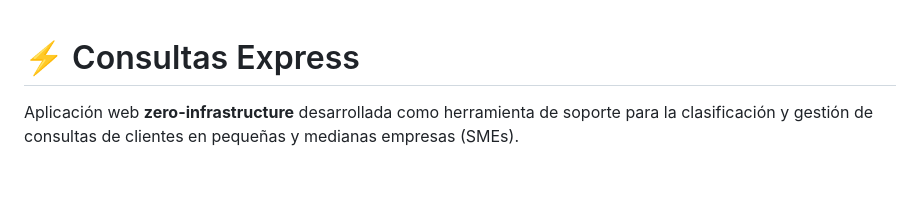
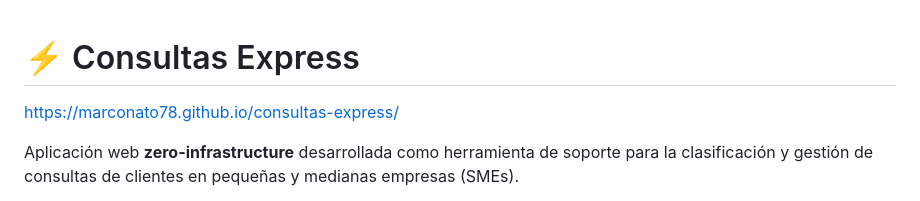
Before and after one commit to Marconato78/consultas-express, a Markdown page: README.md, the part around the change. GitHub-like rendering; blank space fills up the shorter version.

```diff
--- a/README.md
+++ b/README.md
@@ -1,4 +1,5 @@
 # ⚡ Consultas Express
+https://marconato78.github.io/consultas-express/
 
 Aplicación web **zero-infrastructure** desarrollada como herramienta de soporte para la clasificación y gestión de consultas de clientes en pequeñas y medianas empresas (SMEs).
 
```
